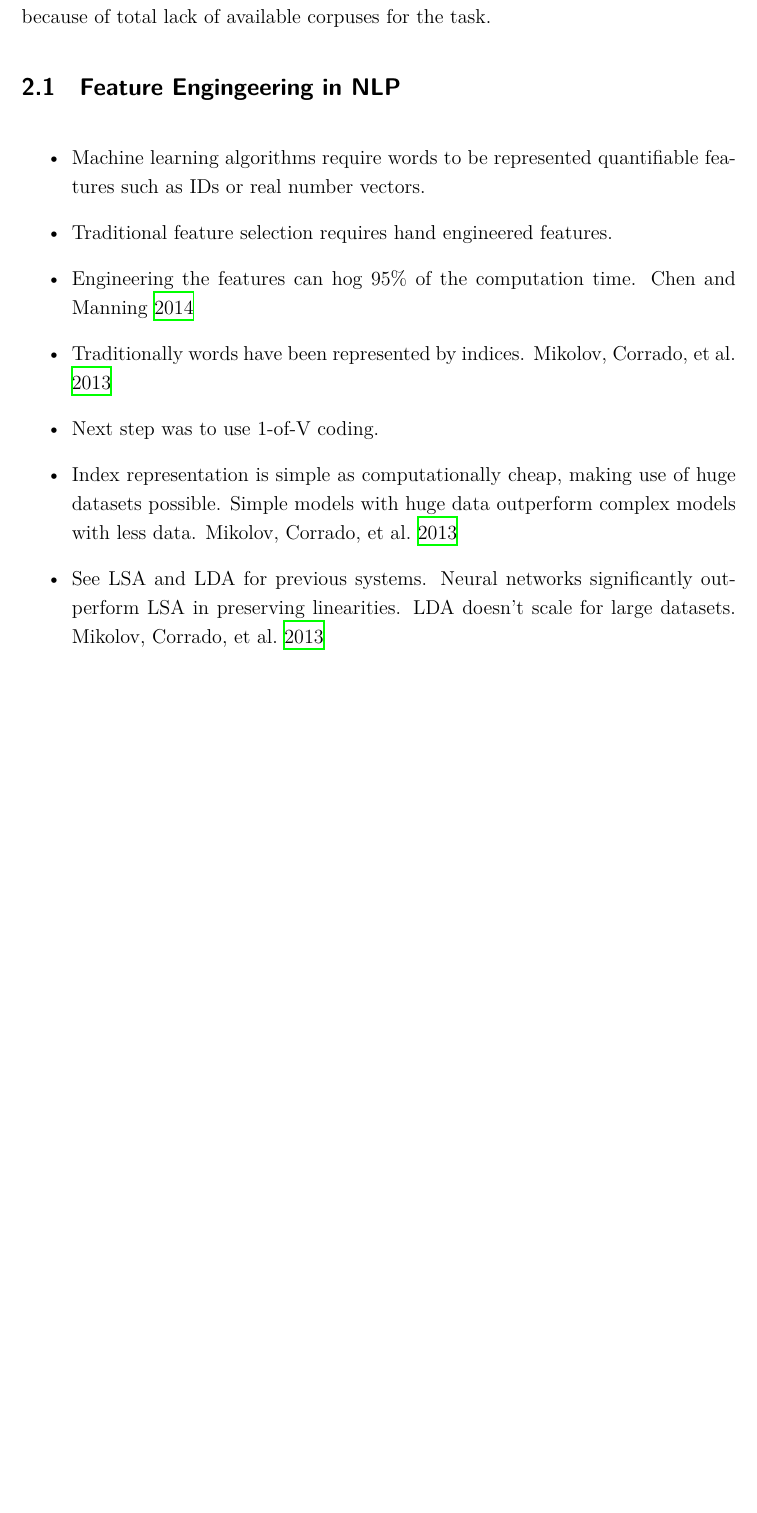
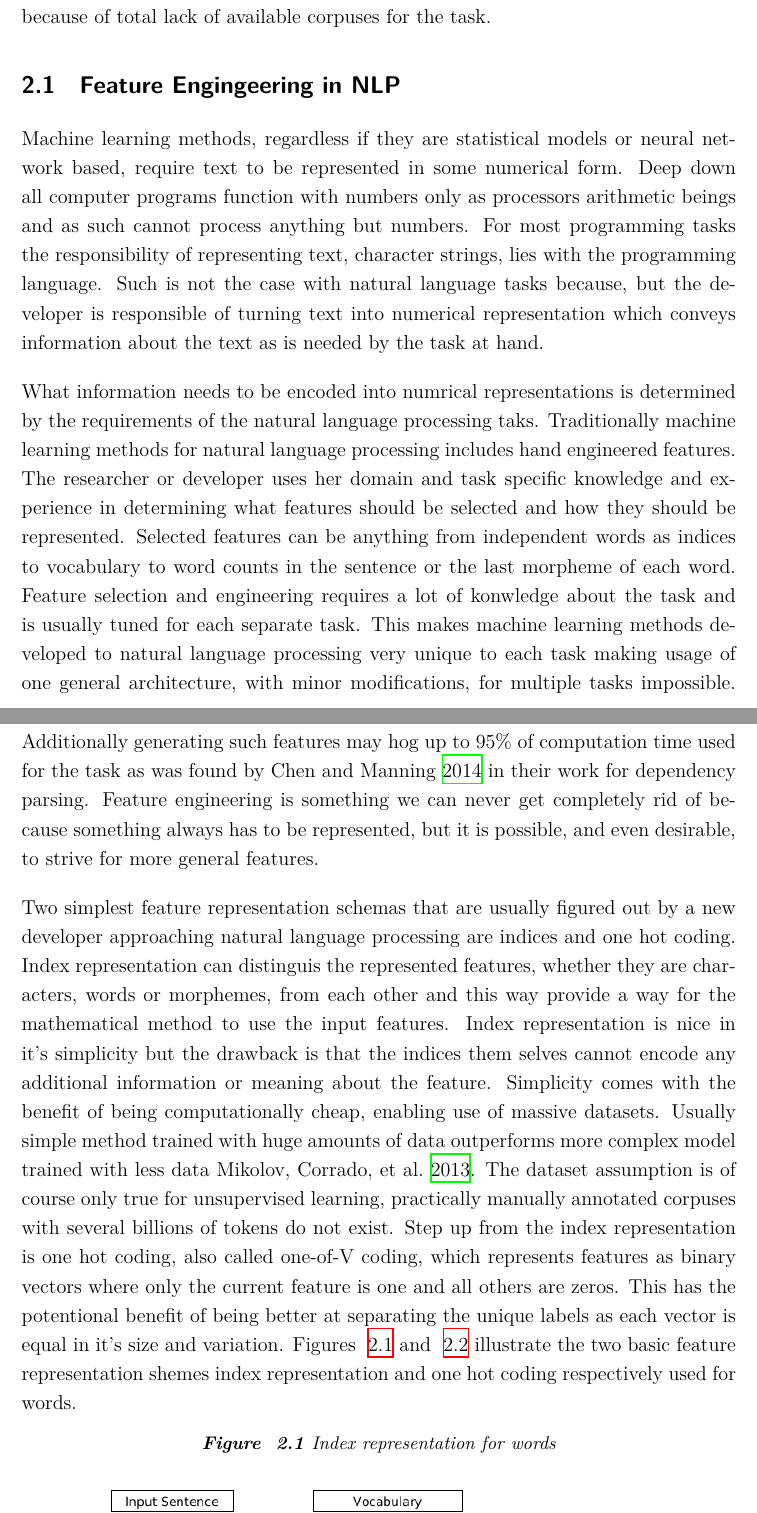
Before and after one commit to jaakkopasanen/Masters-Thesis-Jaakko-Pasanen, a LaTeX thesis (thesis.tex): part of page 11 of 53 before the commit and two parts of pages 11 and 12 of 54 after it, the two joined at a grey line, cut so that both start at the same text, the shorter picture padded with empty space. Compiled offline with XeLaTeX.

Commit message:
Feature engineering in NLP

```diff
--- a/thesis.tex
+++ b/thesis.tex
@@ -251,12 +251,11 @@ This section also takes a look at the current and previous states of available d
 
 \section{Feature Engingeering in NLP}
 \label{ch:feature_engineering_in_nlp}
-\begin{itemize}
-\item Machine learning algorithms require words to be represented quantifiable features such as IDs or real number vectors.
-\item Traditional feature selection requires hand engineered features.
-\item Engineering the features can hog 95\% of the computation time. \cite{Chen2014}
-\item Traditionally words have been represented by indices. \cite{Mikolov2013}
-\item Next step was to use 1-of-V coding.
-\item Index representation is simple as computationally cheap, making use of huge datasets possible. Simple models with huge data outperform complex models with less data. \cite{Mikolov2013}
-\item See LSA and LDA for previous systems. Neural networks significantly outperform LSA in preserving linearities. LDA doesn't scale for large datasets. \cite{Mikolov2013}
-\end{itemize}
+Machine learning methods, regardless if they are statistical models or neural network based, require text to be represented in some numerical form. Deep down all computer programs function with numbers only as processors arithmetic beings and as such cannot process anything but numbers. For most programming tasks the responsibility of representing text, character strings, lies with the programming language. Such is not the case with natural language tasks because, but the developer is responsible of turning text into numerical representation which conveys information about the text as is needed by the task at hand.
+
+What information needs to be encoded into numrical representations is determined by the requirements of the natural language processing taks. Traditionally machine learning methods for natural language processing includes hand engineered features. The researcher or developer uses her domain and task specific knowledge and experience in determining what features should be selected and how they should be represented. Selected features can be anything from independent words as indices to vocabulary to word counts in the sentence or the last morpheme of each word. Feature selection and engineering requires a lot of konwledge about the task and is usually tuned for each separate task. This makes machine learning methods developed to natural language processing very unique to each task making usage of one general architecture, with minor modifications, for multiple tasks impossible. Additionally generating such features may hog up to 95\% of computation time used for the task as was found by \cite{Chen2014} in their work for dependency parsing. Feature engineering is something we can never get completely rid of because something always has to be represented, but it is possible, and even desirable, to strive for more general features.
+
+Two simplest feature representation schemas that are usually figured out by a new developer approaching natural language processing are indices and one hot coding. Index representation can distinguis the represented features, whether they are characters, words or morphemes, from each other and this way provide a way for the mathematical method to use the input features. Index representation is nice in it's simplicity but the drawback is that the indices them selves cannot encode any additional information or meaning about the feature. Simplicity comes with the benefit of being computationally cheap, enabling use of massive datasets. Usually simple method trained with huge amounts of data outperforms more complex model trained with less data \cite{Mikolov2013}. The dataset assumption is of course only true for unsupervised learning, practically manually annotated corpuses with several billions of tokens do not exist. Step up from the index representation is one hot coding, also called one-of-V coding, which represents features as binary vectors where only the current feature is one and all others are zeros. This has the potentional benefit of being better at separating the unique labels as each vector is equal in it's size and variation. Figures \ref{figure:index_representation} and \ref{figure:one_hot} illustrate the two basic feature representation shemes index representation and one hot coding respectively used for words.
+
+\begin{figure}[htbp]
+\caption{Index representation for words}
```
Also changed, not shown: index_representation.png (added), one_hot.png (added), thesis.pdf, thesis.tex (11 more changed lines), 2 other files.
